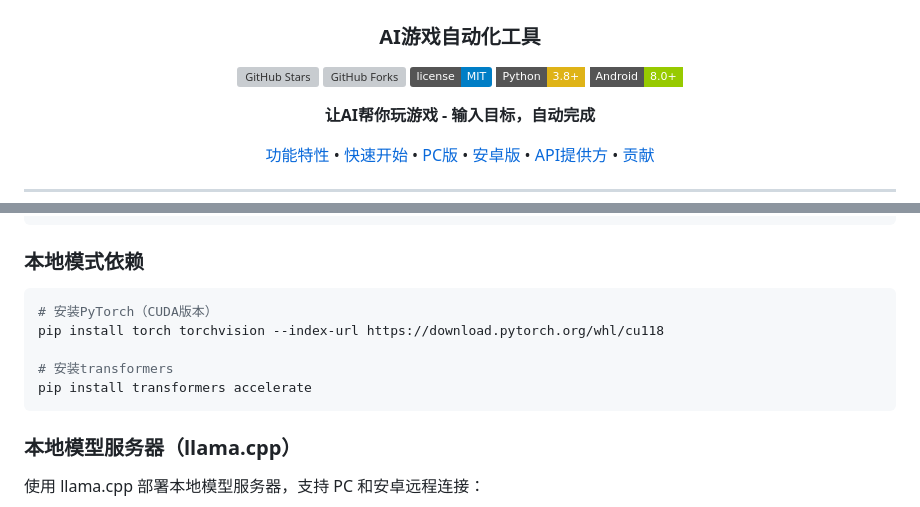
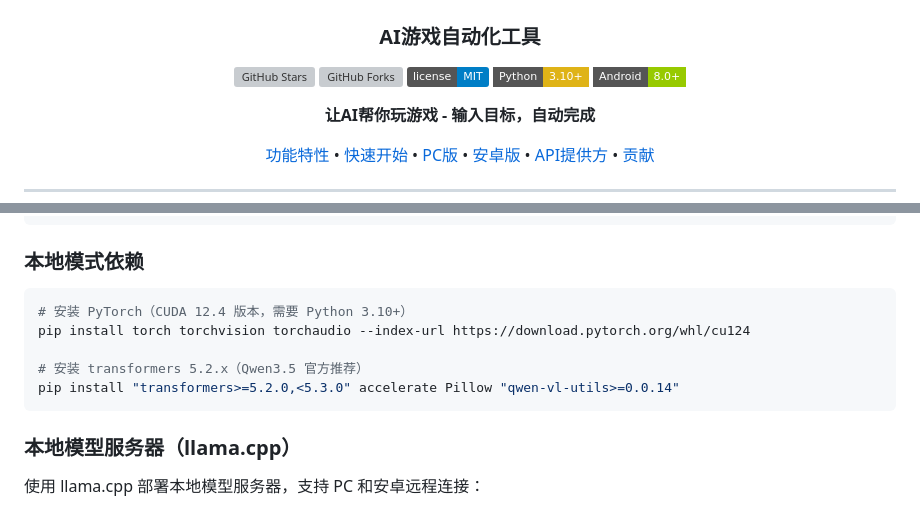
Before and after one commit to nithubagas6/gameai, a Markdown page: README.md, 2 parts joined by grey strips. Rendered like a GitHub page; badges without logos; grey boxes are pictures that could not be loaded.

Commit message:
fix: update README.md for Qwen3.5-0.8B compatibility

````diff
--- a/README.md
+++ b/README.md
@@ -7,7 +7,7 @@
 ![GitHub Stars](https://img.shields.io/github/stars/nithubagas6/gameai?style=social)
 ![GitHub Forks](https://img.shields.io/github/forks/nithubagas6/gameai?style=social)
 ![License](https://img.shields.io/badge/license-MIT-blue.svg)
-![Python](https://img.shields.io/badge/Python-3.8%2B-yellow?style=flat-square&logo=python)
+![Python](https://img.shields.io/badge/Python-3.10%2B-yellow?style=flat-square&logo=python)
 ![Android](https://img.shields.io/badge/Android-8.0%2B-green?style=flat-square&logo=android)
 
 **让AI帮你玩游戏 - 输入目标，自动完成**
@@ -234,11 +234,11 @@ export MODEL_NAME="deepseek-chat"
 ### 本地模式依赖
 
 ```bash
-# 安装PyTorch（CUDA版本）
-pip install torch torchvision --index-url https://download.pytorch.org/whl/cu118
+# 安装 PyTorch（CUDA 12.4 版本，需要 Python 3.10+）
+pip install torch torchvision torchaudio --index-url https://download.pytorch.org/whl/cu124
 
-# 安装transformers
-pip install transformers accelerate
+# 安装 transformers 5.2.x（Qwen3.5 官方推荐）
+pip install "transformers>=5.2.0,<5.3.0" accelerate Pillow "qwen-vl-utils>=0.0.14"
 ```
 
 ### 本地模型服务器（llama.cpp）
````
